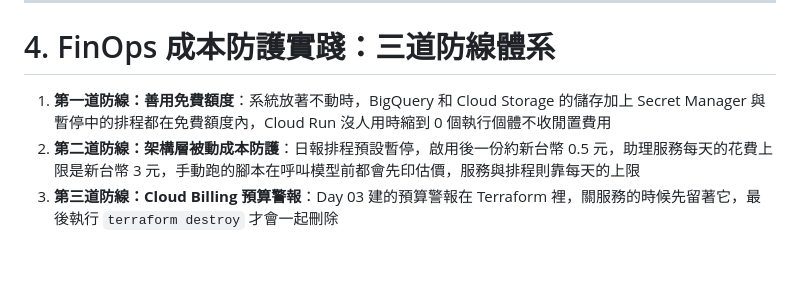
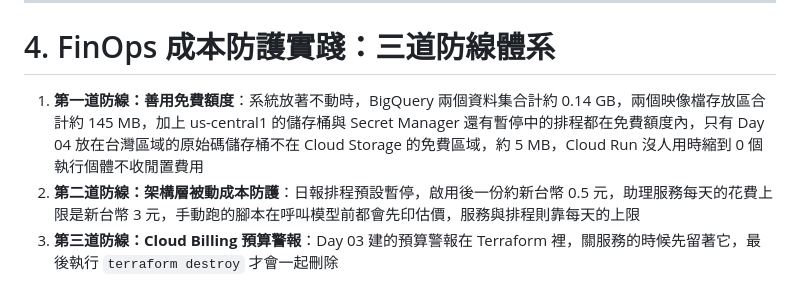
Before and after one commit to gminc/ai-driven-martech-pipeline, a Markdown page: docs/articles/day30-open-source-handoff.md, the part around the change. Drawn GitHub-style; blank space fills up the shorter version.

Commit message:
docs: day 30 free-tier sentence with measured storage sizes
Co-Authored-By: Claude Opus 5.5 <noreply@anthropic.com>
Claude-Session: https://claude.ai/code/session_01BriVYrAF4icyoQ4bhY2tTV

```diff
--- a/docs/articles/day30-open-source-handoff.md
+++ b/docs/articles/day30-open-source-handoff.md
@@ -64,7 +64,7 @@ Day 01 的目錄骨架是照模組分的，Day 07 到 13 放在 `data-pipeline/`
 
 # 4. FinOps 成本防護實踐：三道防線體系
 
-1. **第一道防線：善用免費額度**：系統放著不動時，BigQuery 和 Cloud Storage 的儲存加上 Secret Manager 與暫停中的排程都在免費額度內，Cloud Run 沒人用時縮到 0 個執行個體不收閒置費用
+1. **第一道防線：善用免費額度**：系統放著不動時，BigQuery 兩個資料集合計約 0.14 GB，兩個映像檔存放區合計約 145 MB，加上 us-central1 的儲存桶與 Secret Manager 還有暫停中的排程都在免費額度內，只有 Day 04 放在台灣區域的原始碼儲存桶不在 Cloud Storage 的免費區域，約 5 MB，Cloud Run 沒人用時縮到 0 個執行個體不收閒置費用
 2. **第二道防線：架構層被動成本防護**：日報排程預設暫停，啟用後一份約新台幣 0.5 元，助理服務每天的花費上限是新台幣 3 元，手動跑的腳本在呼叫模型前都會先印估價，服務與排程則靠每天的上限
 3. **第三道防線：Cloud Billing 預算警報**：Day 03 建的預算警報在 Terraform 裡，關服務的時候先留著它，最後執行 `terraform destroy` 才會一起刪除
 
```
